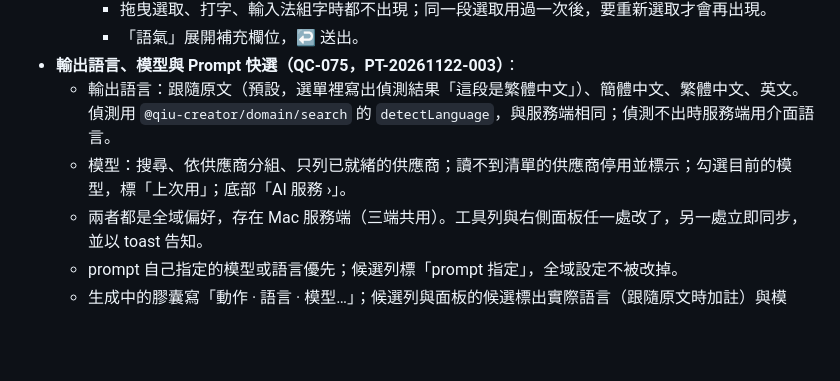
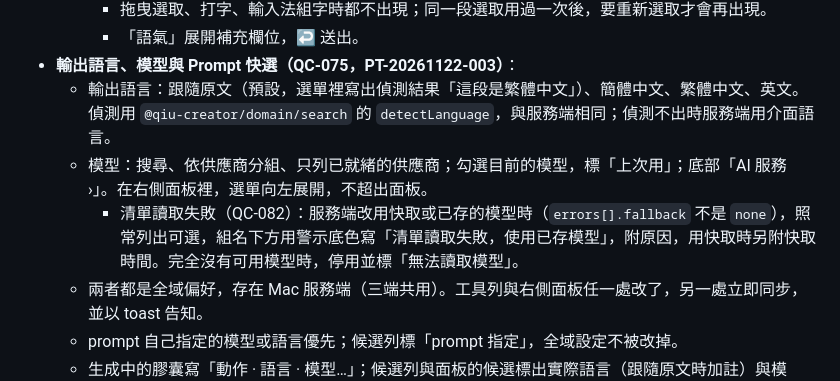
Before and after one commit to zhangqiu-ai/qiu-creator, a Markdown page: DESIGN.md, the part around the change. Rendered like a GitHub page; blank space fills up the shorter version.

```diff
--- a/DESIGN.md
+++ b/DESIGN.md
@@ -103,7 +103,8 @@
     - 「語氣」展開補充欄位，↩ 送出。
 - **輸出語言、模型與 Prompt 快選（QC-075，PT-20261122-003）**：
   - 輸出語言：跟隨原文（預設，選單裡寫出偵測結果「這段是繁體中文」）、簡體中文、繁體中文、英文。偵測用 `@qiu-creator/domain/search` 的 `detectLanguage`，與服務端相同；偵測不出時服務端用介面語言。
-  - 模型：搜尋、依供應商分組、只列已就緒的供應商；讀不到清單的供應商停用並標示；勾選目前的模型，標「上次用」；底部「AI 服務 ›」。
+  - 模型：搜尋、依供應商分組、只列已就緒的供應商；勾選目前的模型，標「上次用」；底部「AI 服務 ›」。在右側面板裡，選單向左展開，不超出面板。
+    - 清單讀取失敗（QC-082）：服務端改用快取或已存的模型時（`errors[].fallback` 不是 `none`），照常列出可選，組名下方用警示底色寫「清單讀取失敗，使用已存模型」，附原因，用快取時另附快取時間。完全沒有可用模型時，停用並標「無法讀取模型」。
   - 兩者都是全域偏好，存在 Mac 服務端（三端共用）。工具列與右側面板任一處改了，另一處立即同步，並以 toast 告知。
   - prompt 自己指定的模型或語言優先；候選列標「prompt 指定」，全域設定不被改掉。
   - 生成中的膠囊寫「動作 · 語言 · 模型…」；候選列與面板的候選標出實際語言（跟隨原文時加註）與模型。
```
Also changed, not shown: docs/evidence/qc082-models-fallback-ui.md (added, +40 -0 lines), docs/evidence/qc082-1-fallback.png (added), docs/evidence/qc082-2-fallback-dark.png (added), 5 other files.
